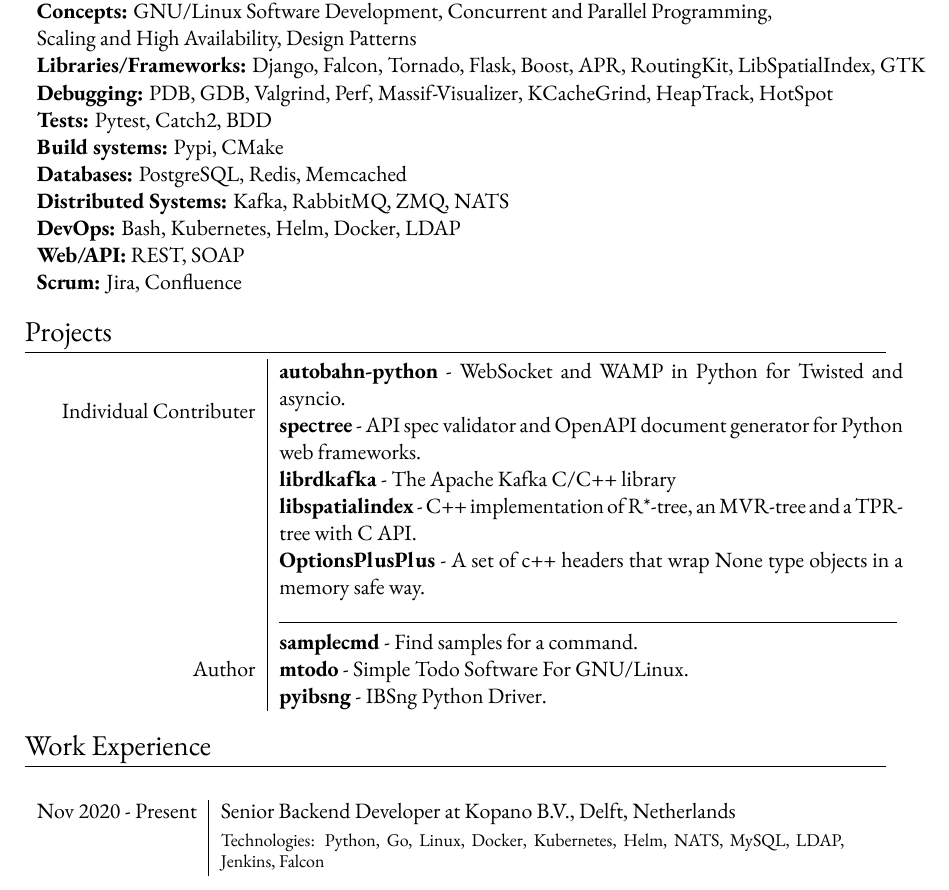
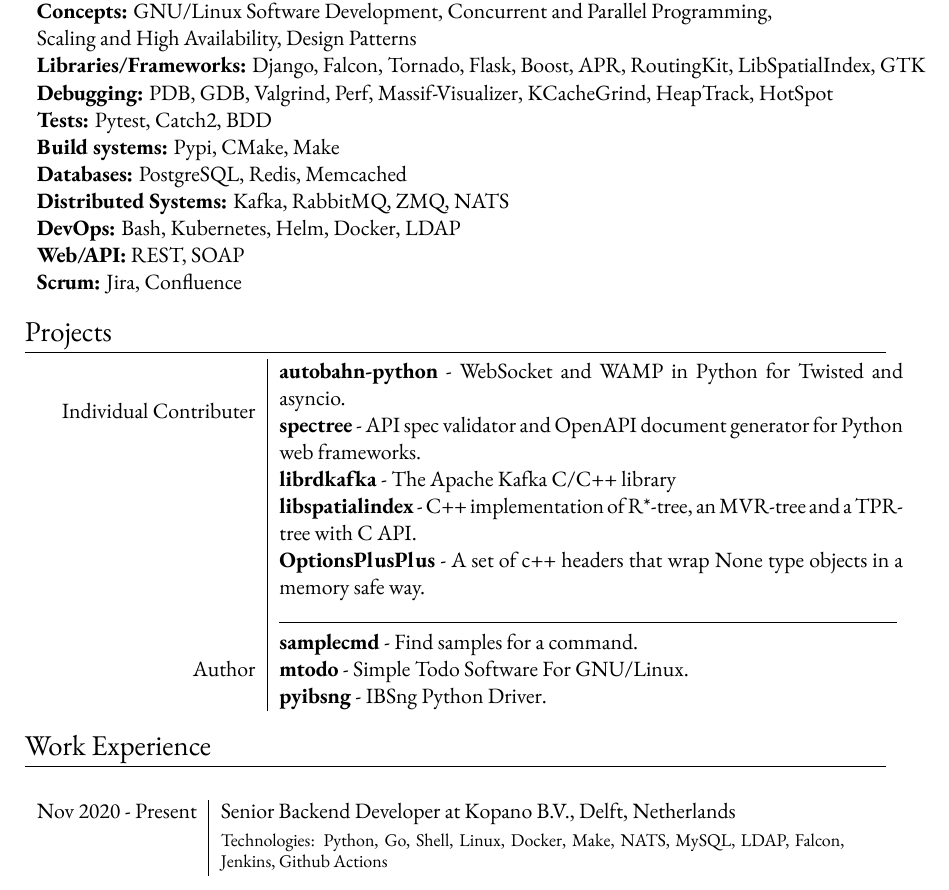
Before and after one commit to mortymacs/resume, a LaTeX CV (resume.tex): part of page 1 of 3, cut so that both start at the same text. Compiled offline with XeLaTeX.

Commit message:
Update resume

```diff
--- a/resume.tex
+++ b/resume.tex
@@ -76,7 +76,7 @@
     \textbf{Libraries/Frameworks:} \textsc{Django, Falcon, Tornado, Flask, Boost, APR, RoutingKit, LibSpatialIndex, GTK}\\
     \textbf{Debugging:} \textsc{PDB, GDB, Valgrind, Perf, Massif-Visualizer, KCacheGrind, HeapTrack, HotSpot}\\
     \textbf{Tests:} \textsc{Pytest, Catch2, BDD}\\
-    \textbf{Build systems:} \textsc{Pypi, CMake}\\
+    \textbf{Build systems:} \textsc{Pypi, CMake, Make}\\
     \textbf{Databases:} \textsc{PostgreSQL, Redis, Memcached}\\
     \textbf{Distributed Systems:} \textsc{Kafka, RabbitMQ, ZMQ, NATS}\\
     \textbf{DevOps:} \textsc{Bash, Kubernetes, Helm, Docker, LDAP}\\
@@ -111,7 +111,7 @@
     \textsc{Nov 2020 - Present}
     & Senior Backend Developer at \textsc{Kopano B.V.},
     Delft, Netherlands\\
-    &\footnotesize{Technologies: Python, Go, Linux, Docker, Kubernetes, Helm, NATS, MySQL, LDAP, Jenkins, Falcon}\\
+    &\footnotesize{Technologies: Python, Go, Shell, Linux, Docker, Make, NATS, MySQL, LDAP, Falcon, Jenkins, Github Actions}\\
 
 \end{tabular}
 
```
Also changed, not shown: IBMPlexSansCondensed-Bold.ttf (deleted), IBMPlexSansCondensed-Italic.ttf (deleted), IBMPlexSansCondensed-Regular.ttf (deleted).
